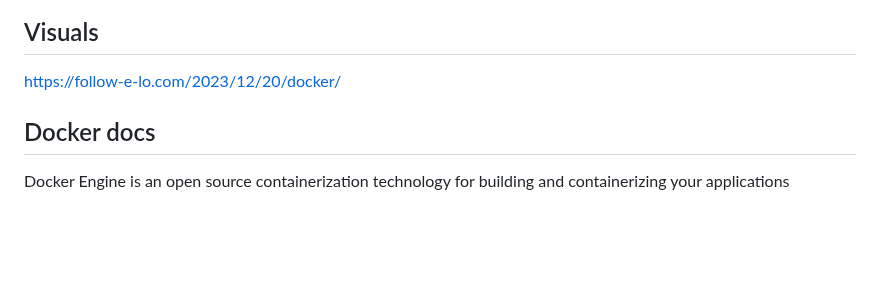
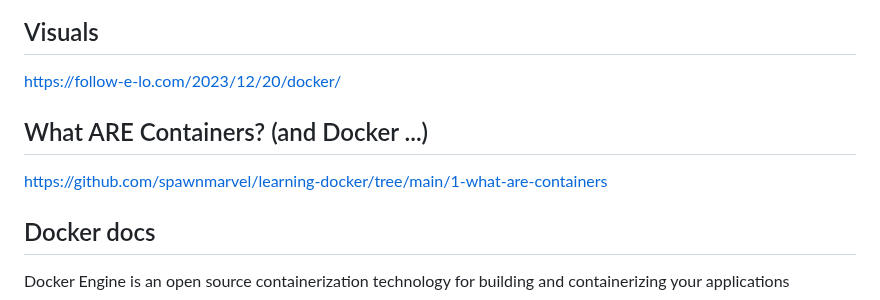
Before and after one commit to spawnmarvel/learning-docker, a Markdown page: README.md, the part around the change. Drawn GitHub-style; blank space fills up the shorter version.

Commit message:
examples

```diff
--- a/README.md
+++ b/README.md
@@ -11,6 +11,10 @@ Testing and learning Docker with Azure
 ## Visuals
 
 https://follow-e-lo.com/2023/12/20/docker/
+
+## What ARE Containers? (and Docker ...)
+
+https://github.com/spawnmarvel/learning-docker/tree/main/1-what-are-containers
 
 ## Docker docs
 
```
